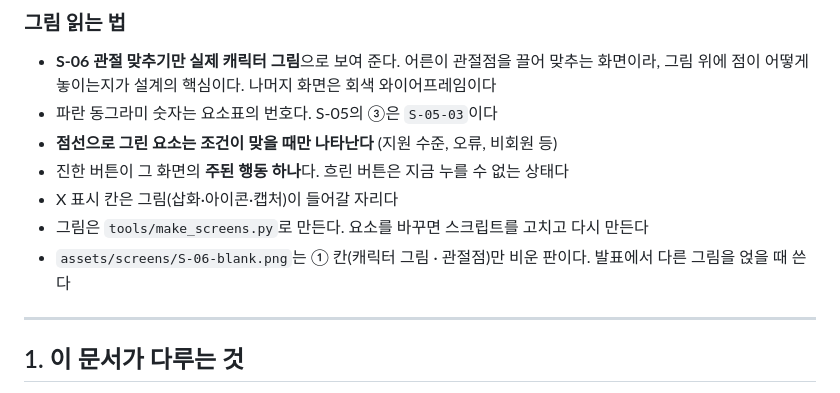
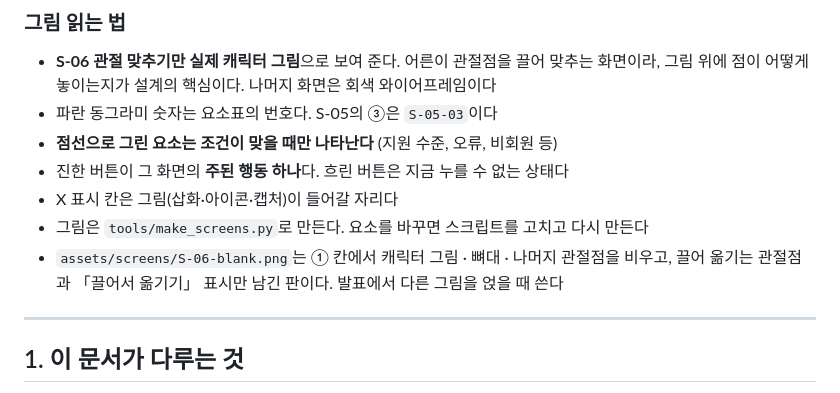
Before and after one commit to seominji58/drawtale-pt_docs, a Markdown page: 04-screen-spec.md, the part around the change. GitHub-like rendering.

```diff
--- a/04-screen-spec.md
+++ b/04-screen-spec.md
@@ -23,7 +23,7 @@
 - 진한 버튼이 그 화면의 **주된 행동 하나**다. 흐린 버튼은 지금 누를 수 없는 상태다
 - X 표시 칸은 그림(삽화·아이콘·캡처)이 들어갈 자리다
 - 그림은 `tools/make_screens.py`로 만든다. 요소를 바꾸면 스크립트를 고치고 다시 만든다
-- `assets/screens/S-06-blank.png`는 ① 칸(캐릭터 그림 · 관절점)만 비운 판이다. 발표에서 다른 그림을 얹을 때 쓴다
+- `assets/screens/S-06-blank.png`는 ① 칸에서 캐릭터 그림 · 뼈대 · 나머지 관절점을 비우고, 끌어 옮기는 관절점과 「끌어서 옮기기」 표시만 남긴 판이다. 발표에서 다른 그림을 얹을 때 쓴다
 
 ---
 
```
Also changed, not shown: assets/screens/S-06-blank.png, 1 other file.
